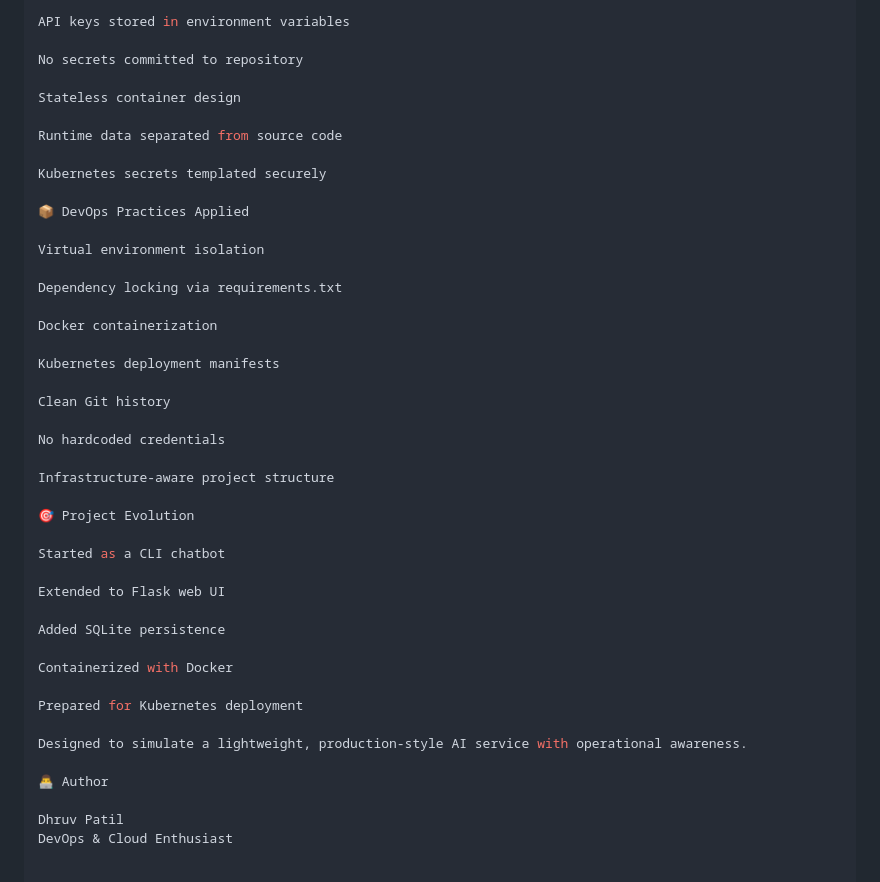
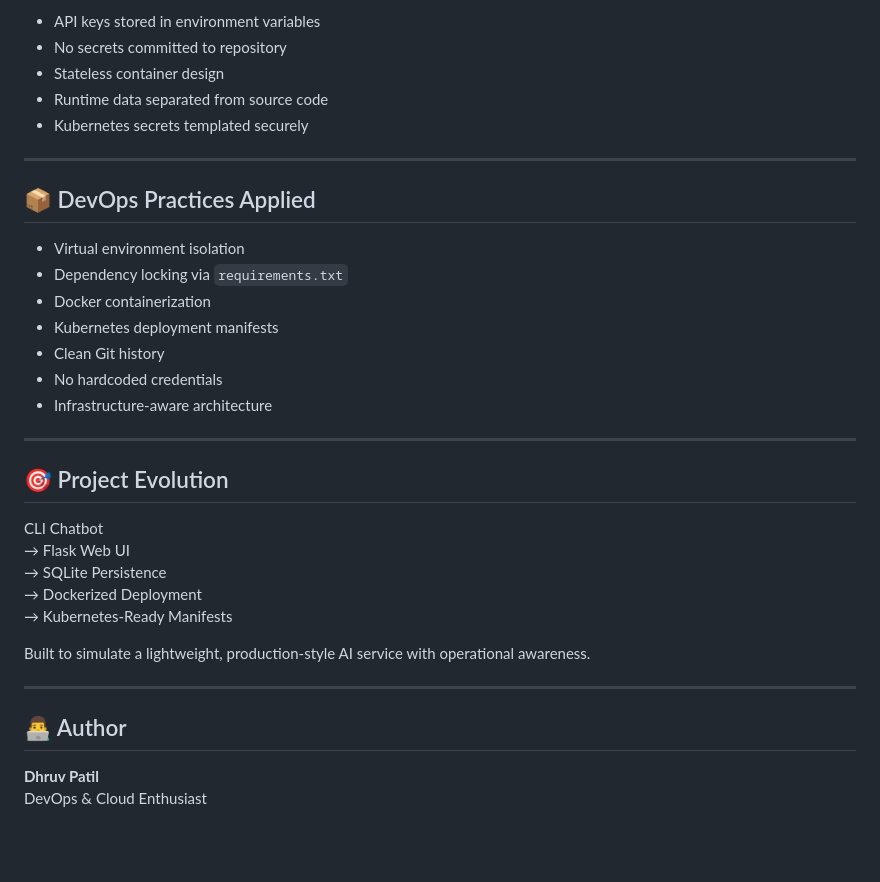
Before and after one commit to Dhruvpatil56/ai-chatbot, a Markdown page: README.md, the part around one of its changes. Rendered like a GitHub page; blank space fills up the shorter version.

```diff
--- a/README.md
+++ b/README.md
@@ -137,45 +188,37 @@ Can be replaced with PostgreSQL for larger-scale setups
 
-API keys stored in environment variables
+- API keys stored in environment variables
+- No secrets committed to repository
+- Stateless container design
+- Runtime data separated from source code
+- Kubernetes secrets templated securely
 
-No secrets committed to repository
+---
 
-Stateless container design
+## 📦 DevOps Practices Applied
 
-Runtime data separated from source code
+- Virtual environment isolation
+- Dependency locking via `requirements.txt`
+- Docker containerization
+- Kubernetes deployment manifests
+- Clean Git history
+- No hardcoded credentials
+- Infrastructure-aware architecture
 
-Kubernetes secrets templated securely
+---
 
-📦 DevOps Practices Applied
+## 🎯 Project Evolution
 
-Virtual environment isolation
+CLI Chatbot
+→ Flask Web UI
+→ SQLite Persistence
+→ Dockerized Deployment
+→ Kubernetes-Ready Manifests
 
-Dependency locking via requirements.txt
+Built to simulate a lightweight, production-style AI service with operational awareness.
 
-Docker containerization
+---
 
-Kubernetes deployment manifests
+## 👨‍💻 Author
 
-Clean Git history
-
-No hardcoded credentials
-
-Infrastructure-aware project structure
-
-🎯 Project Evolution
-
-Started as a CLI chatbot
-
-Extended to Flask web UI
-
-Added SQLite persistence
-
-Containerized with Docker
-
-Prepared for Kubernetes deployment
-
-Designed to simulate a lightweight, production-style AI service with operational awareness.
-
-👨‍💻 Author
-
-Dhruv Patil
+**Dhruv Patil**
 DevOps & Cloud Enthusiast
```
Also changed, not shown: other parts of README.md (+99 -48 lines).
